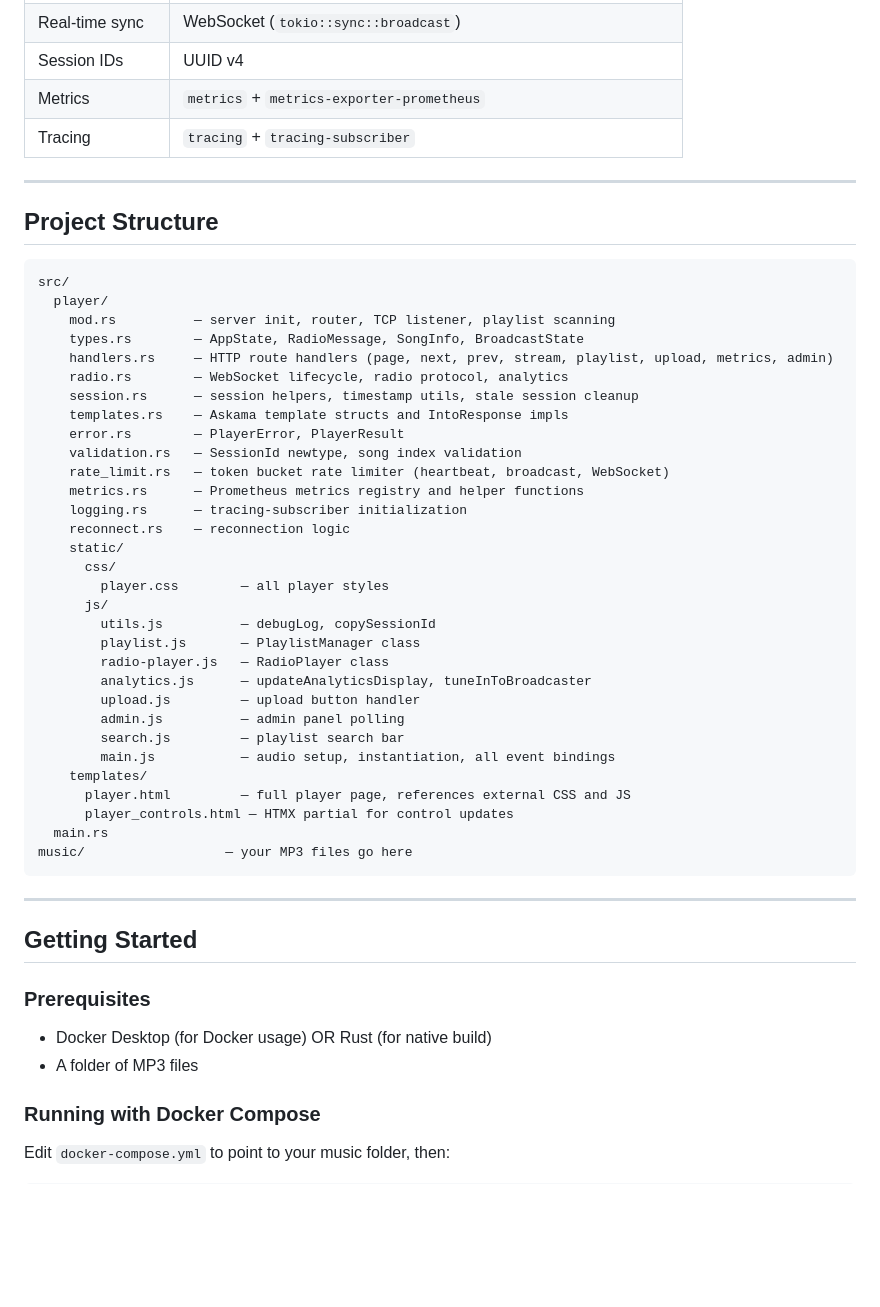
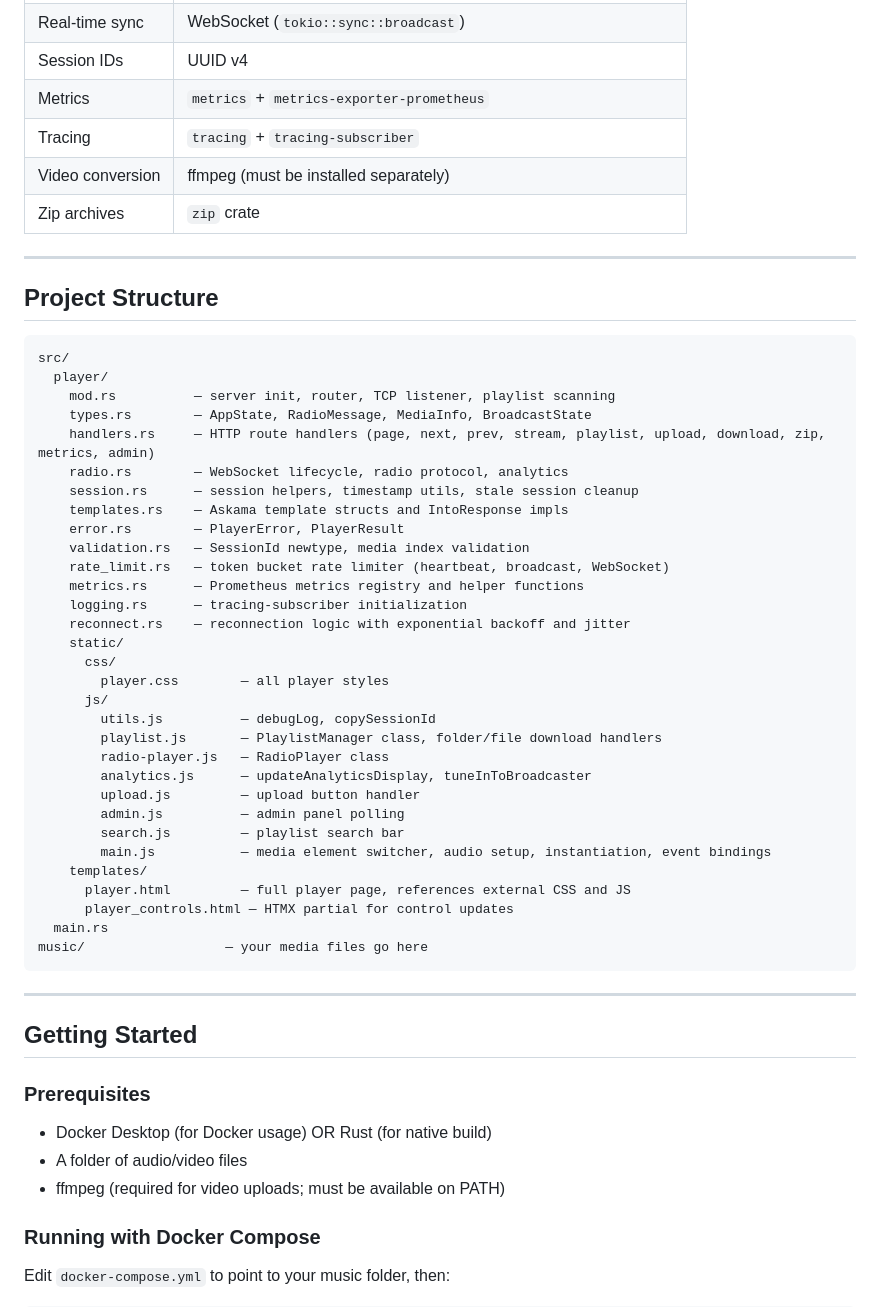
Before and after one commit to bodln/stargzr, a Markdown page: README.md, the part around one of its changes. Drawn GitHub-style; blank space fills up the shorter version.

````diff
--- a/README.md
+++ b/README.md
@@ -42,6 +50,8 @@ Stream your local MP3 library from any device on your network, or broadcast what
 | Session IDs | UUID v4 |
 | Metrics | `metrics` + `metrics-exporter-prometheus` |
 | Tracing | `tracing` + `tracing-subscriber` |
+| Video conversion | ffmpeg (must be installed separately) |
+| Zip archives | `zip` crate |
 
 ---
 
@@ -51,34 +61,34 @@ Stream your local MP3 library from any device on your network, or broadcast what
 src/
   player/
     mod.rs          — server init, router, TCP listener, playlist scanning
-    types.rs        — AppState, RadioMessage, SongInfo, BroadcastState
-    handlers.rs     — HTTP route handlers (page, next, prev, stream, playlist, upload, metrics, admin)
+    types.rs        — AppState, RadioMessage, MediaInfo, BroadcastState
+    handlers.rs     — HTTP route handlers (page, next, prev, stream, playlist, upload, download, zip, metrics, admin)
     radio.rs        — WebSocket lifecycle, radio protocol, analytics
     session.rs      — session helpers, timestamp utils, stale session cleanup
     templates.rs    — Askama template structs and IntoResponse impls
     error.rs        — PlayerError, PlayerResult
-    validation.rs   — SessionId newtype, song index validation
+    validation.rs   — SessionId newtype, media index validation
     rate_limit.rs   — token bucket rate limiter (heartbeat, broadcast, WebSocket)
     metrics.rs      — Prometheus metrics registry and helper functions
     logging.rs      — tracing-subscriber initialization
-    reconnect.rs    — reconnection logic
+    reconnect.rs    — reconnection logic with exponential backoff and jitter
     static/
       css/
         player.css        — all player styles
       js/
         utils.js          — debugLog, copySessionId
-        playlist.js       — PlaylistManager class
+        playlist.js       — PlaylistManager class, folder/file download handlers
         radio-player.js   — RadioPlayer class
         analytics.js      — updateAnalyticsDisplay, tuneInToBroadcaster
         upload.js         — upload button handler
         admin.js          — admin panel polling
         search.js         — playlist search bar
-        main.js           — audio setup, instantiation, all event bindings
+        main.js           — media element switcher, audio setup, instantiation, event bindings
     templates/
       player.html         — full player page, references external CSS and JS
       player_controls.html — HTMX partial for control updates
   main.rs
-music/                  — your MP3 files go here
+music/                  — your media files go here
 ```
 
 ---
@@ -88,7 +98,8 @@ music/                  — your MP3 files go here
 ### Prerequisites
 
 - Docker Desktop (for Docker usage) OR Rust (for native build)
-- A folder of MP3 files
+- A folder of audio/video files
+- ffmpeg (required for video uploads; must be available on PATH)
 
 ### Running with Docker Compose
 
````
Also changed, not shown: other parts of README.md (+53 -22 lines).
